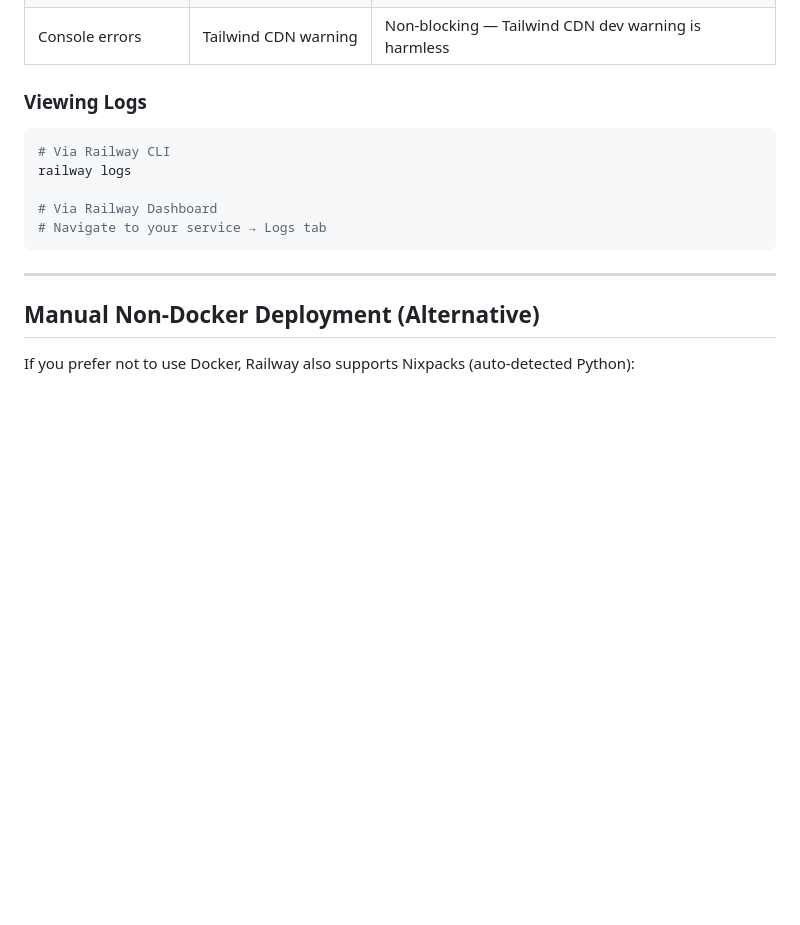
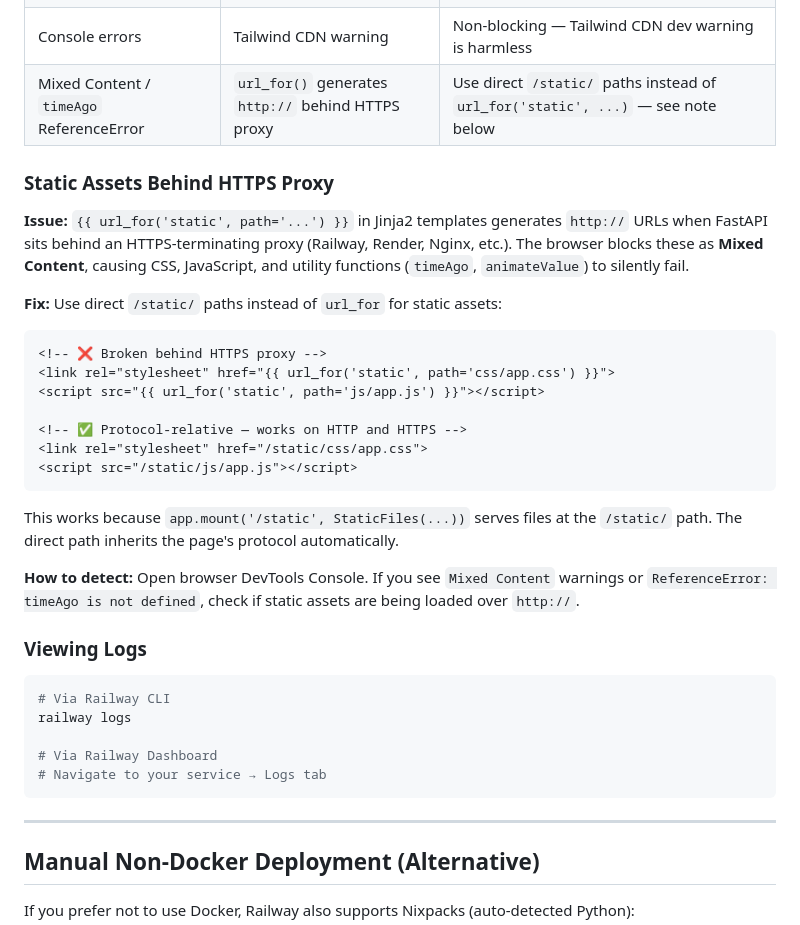
Before and after one commit to harshvardhandpu/flytbase_hackthon, a Markdown page: docs/DEPLOYMENT.md, the part around the change. GitHub-like rendering; blank space fills up the shorter version.

Commit message:
docs: add static-asset HTTPS-proxy troubleshooting section to DEPLOYMENT.md
Documents the url_for() → http:// URL issue behind HTTPS-terminating proxies and the /static/ direct-path workaround. Added a detailed section and a troubleshooting table row.

````diff
--- a/docs/DEPLOYMENT.md
+++ b/docs/DEPLOYMENT.md
@@ -266,6 +266,27 @@ Open the following URLs in a browser and verify they render correctly:
 | API returns 500 | Missing AI credentials | Set `AI_PROVIDER=freemodel` or leave unset for fallback |
 | Slow first load | Container cold start | Railway containers are always-on with paid credits |
 | Console errors | Tailwind CDN warning | Non-blocking — Tailwind CDN dev warning is harmless |
+| Mixed Content / `timeAgo` ReferenceError | `url_for()` generates `http://` behind HTTPS proxy | Use direct `/static/` paths instead of `url_for('static', ...)` — see note below |
+
+### Static Assets Behind HTTPS Proxy
+
+**Issue:** `{{ url_for('static', path='...') }}` in Jinja2 templates generates `http://` URLs when FastAPI sits behind an HTTPS-terminating proxy (Railway, Render, Nginx, etc.). The browser blocks these as **Mixed Content**, causing CSS, JavaScript, and utility functions (`timeAgo`, `animateValue`) to silently fail.
+
+**Fix:** Use direct `/static/` paths instead of `url_for` for static assets:
+
+```html
+<!-- ❌ Broken behind HTTPS proxy -->
+<link rel="stylesheet" href="{{ url_for('static', path='css/app.css') }}">
+<script src="{{ url_for('static', path='js/app.js') }}"></script>
+
+<!-- ✅ Protocol-relative — works on HTTP and HTTPS -->
+<link rel="stylesheet" href="/static/css/app.css">
+<script src="/static/js/app.js"></script>
+```
+
+This works because `app.mount('/static', StaticFiles(...))` serves files at the `/static/` path. The direct path inherits the page's protocol automatically.
+
+**How to detect:** Open browser DevTools Console. If you see `Mixed Content` warnings or `ReferenceError: timeAgo is not defined`, check if static assets are being loaded over `http://`.
 
 ### Viewing Logs
 
````
